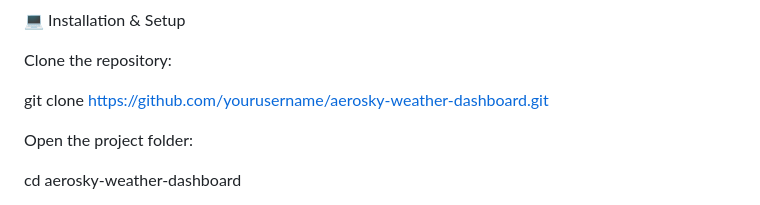
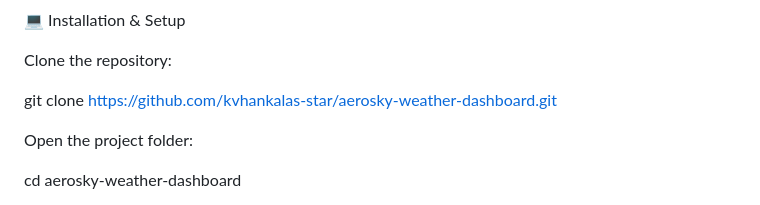
Before and after one commit to kvhankalas-star/Weather-report, a Markdown page: README.md, the part around the change. Rendered like a GitHub page.

Commit message:
Update repository URL in README

```diff
--- a/README.md
+++ b/README.md
@@ -120,7 +120,7 @@ https://leafletjs.com/
 
 Clone the repository:
 
-git clone https://github.com/yourusername/aerosky-weather-dashboard.git
+git clone https://github.com/kvhankalas-star/aerosky-weather-dashboard.git
 
 Open the project folder:
 
```
